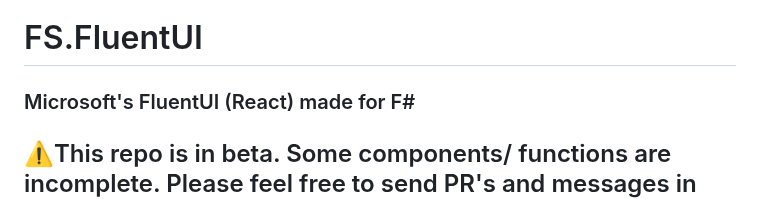
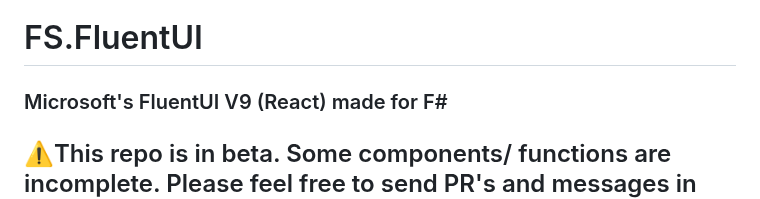
Before and after one commit to sydsutton/FS.FluentUI, a Markdown page: README.md, the part around the change. GitHub-like rendering.

```diff
--- a/README.md
+++ b/README.md
@@ -1,6 +1,6 @@
 # FS.FluentUI
 
-### Microsoft's FluentUI (React) made for F#
+### Microsoft's FluentUI V9 (React) made for F#
 
 ## ⚠️This repo is in beta. Some components/ functions are incomplete. Please feel free to send PR's and messages in order to get this library as close to 100% as possible!⚠️
 
```
